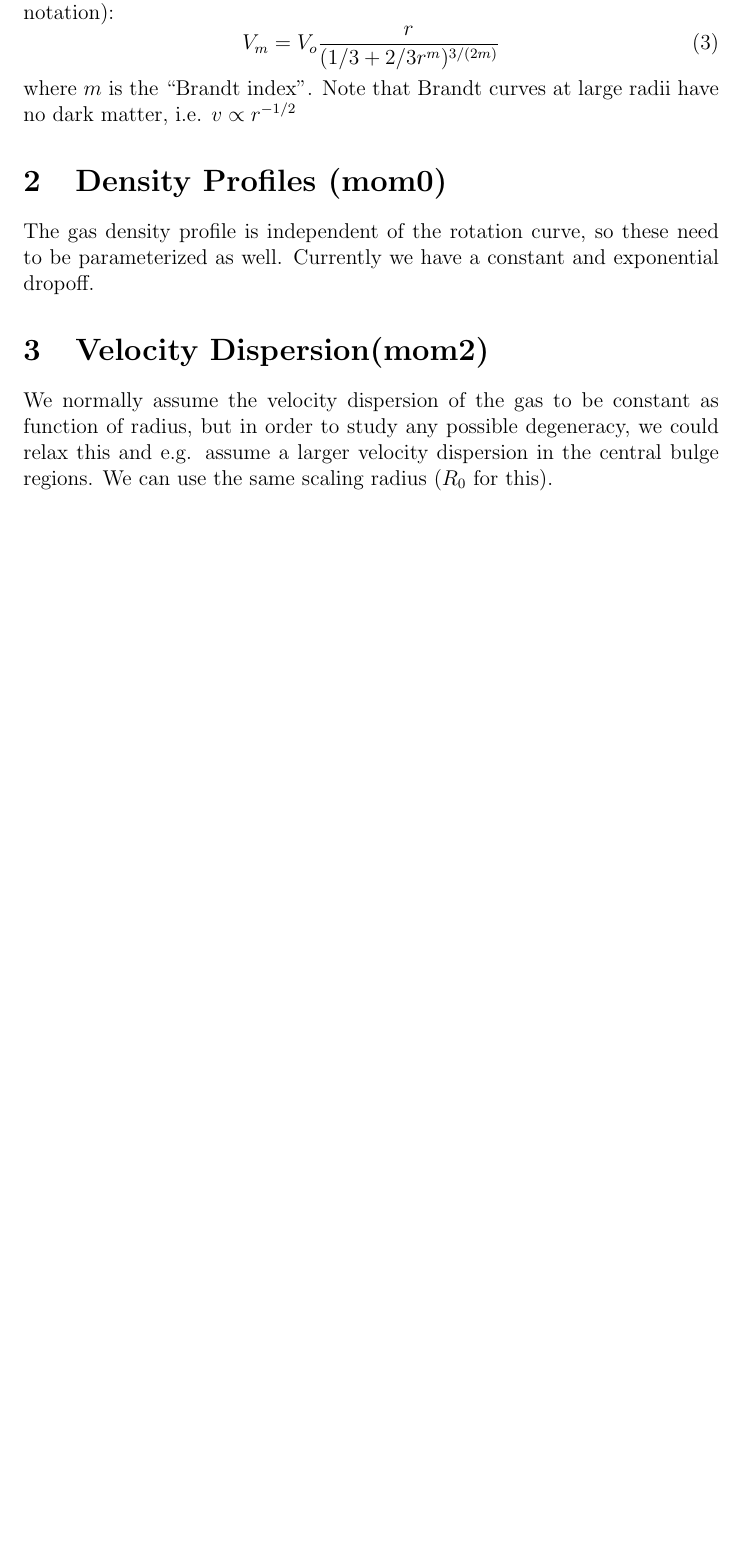
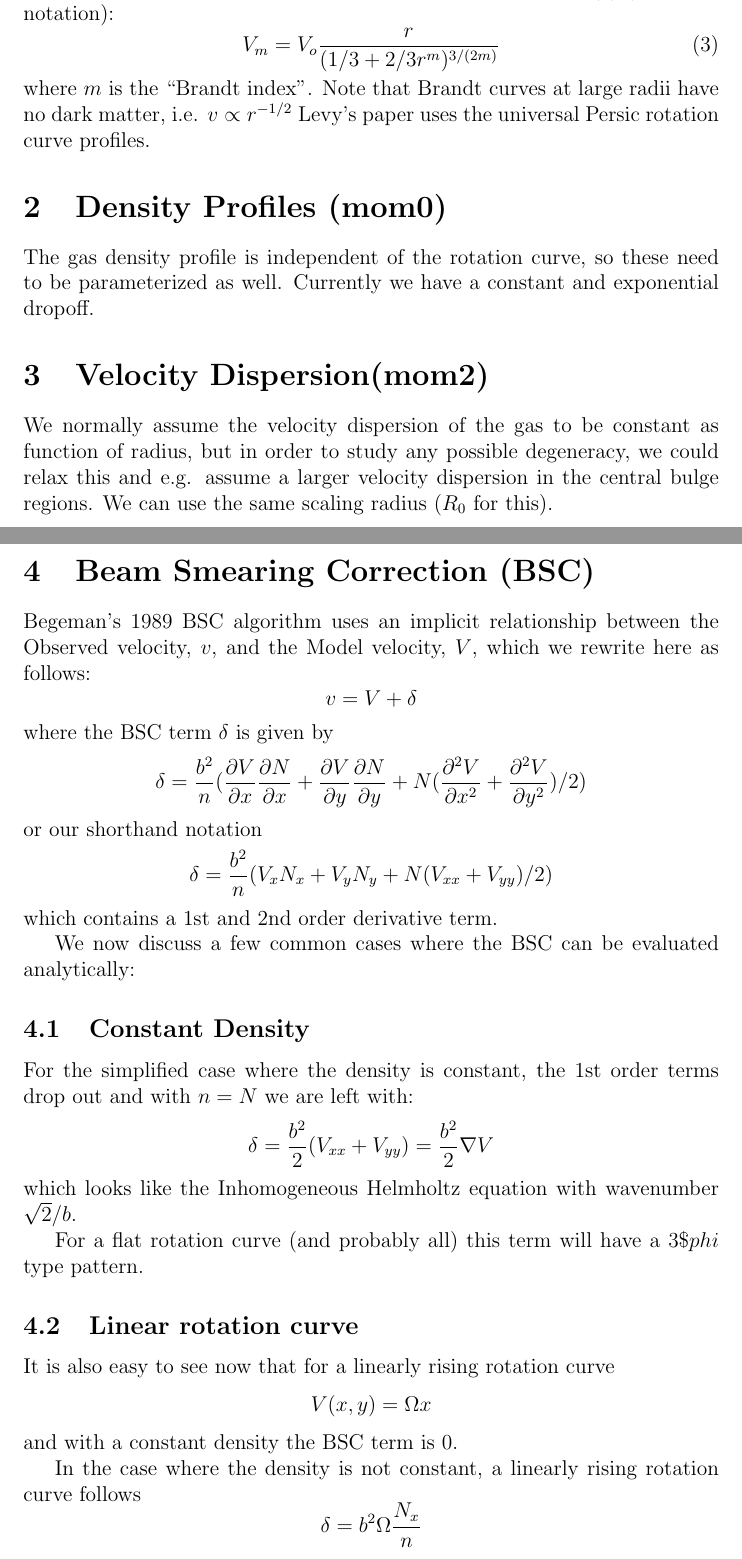
Before and after one commit to astroumd/VelFieSmo, a LaTeX document (docs/rotcur.tex): part of the page before the commit and two parts of pages 1 and 2 of 3 after it, the two joined at a grey line, cut so that both start at the same text, the shorter picture padded with empty space. Compiled offline with pdfLaTeX.

Commit message:
add section on BSC

```diff
--- a/docs/rotcur.tex
+++ b/docs/rotcur.tex
@@ -39,3 +29,4 @@ $$
 V_m = V_o {   r \over { (1/3 + 2/3 r^m)^{3/(2m)}   }    }     \eqno(3)
 $$
 where $m$ is the ``Brandt index''. Note that Brandt curves at large radii have no dark matter, i.e. $v \propto r^{-1/2}$
+Levy's paper uses the universal Persic rotation curve profiles.
@@ -53,3 +43,46 @@ We normally assume the velocity dispersion of the gas to be constant as function
 to study any possible degeneracy, we could relax this and e.g. assume a larger velocity dispersion in the
 central bulge regions.  We can use the same scaling radius ($R_0$ for this).
 
+\section{Beam Smearing Correction (BSC)}
+
+Begeman's 1989 BSC algorithm uses an implicit relationship between the Observed velocity, $v$, and the Model velocity, $V$,
+which we rewrite here as follows:
+$$
+   v = V + \delta
+$$
+where the BSC term $\delta$ is given by
+$$
+\delta = {b^2 \over n} ( {\partial{V}\over\partial{x}} {\partial{N}\over\partial{x}} + {\partial{V}\over\partial{y}} {\partial{N}\over\partial{y}}
+ + N ({\partial^2{V}\over\partial{x^2}} + {\partial^2{V}\over\partial{y^2}}) / 2)
+$$
+or our shorthand notation
+$$
+     \delta = {b^2 \over n} ( V_x N_x + V_y N_y + N (V_{xx} + V_{yy}) / 2)
+$$
+which contains a 1st and 2nd order derivative term.
+
+We now discuss a few common cases where the BSC can be evaluated analytically:
+
+\subsection{Constant Density}
+For the simplified case where the density is constant,
+the 1st order terms drop out and with $n=N$ we are left with:
+$$
+    \delta = {b^2\over 2} ( V_{xx} + V_{yy}) = {b^2\over 2} \nabla V
+$$
+which looks like the Inhomogeneous Helmholtz equation with wavenumber $\sqrt{2}/b$.
+
+For a flat rotation curve (and probably all) this term will have a $3\$phi$ type
+pattern.
+
+
+
+\subsection{Linear rotation curve}
+It is also easy to see now that for a linearly rising rotation curve
+$$
+V(x,y) = \Omega x
+$$
+and with a constant density the BSC term is 0.
+
+In the case where the density is not constant, a linearly rising rotation curve follows
+$$
+   \delta =  b^2   \Omega  {N_x \over n}
```
Also changed, not shown: docs/rotcur.tex (46 more changed lines).
